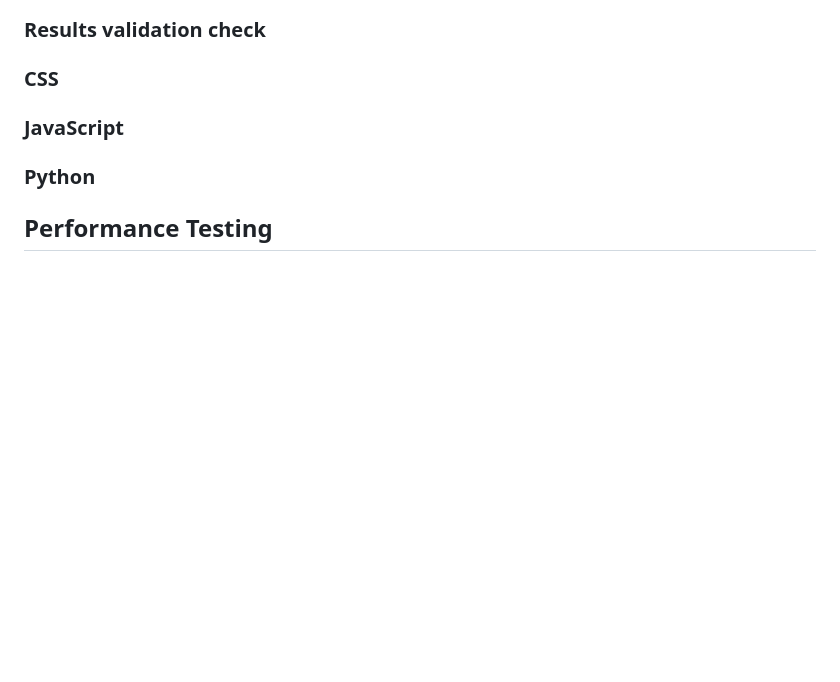
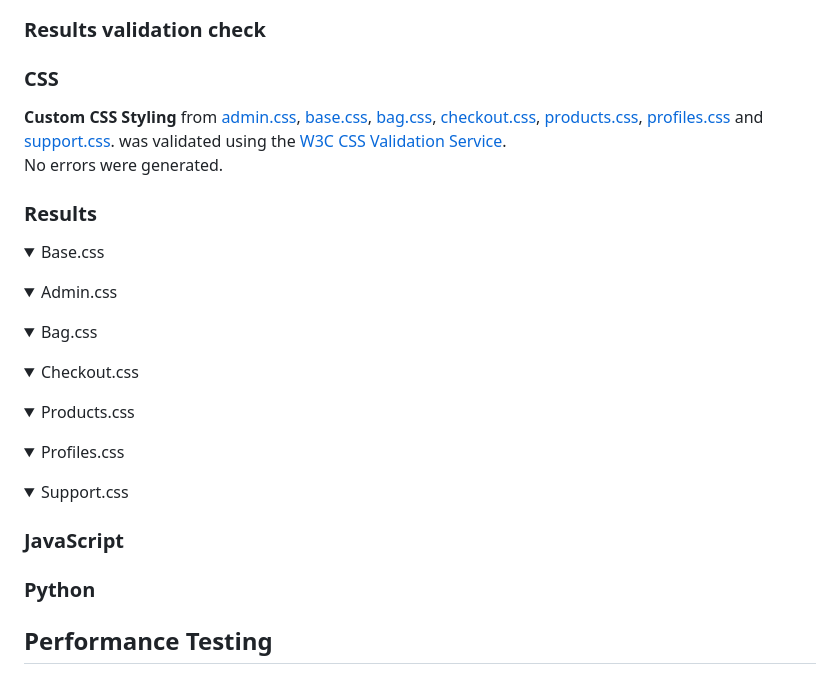
Before and after one commit to kerstin-w/Bike-World, a Markdown page: TESTING.md, the part around the change. Drawn GitHub-style; folded sections open; blank space fills up the shorter version.

Commit message:
test: Add text to Css validation in testing.md

```diff
--- a/TESTING.md
+++ b/TESTING.md
@@ -79,6 +79,36 @@ A slightly unpleasant error was the duplicate of the `div_id_email` that occurre
 
 
 ### <a name="css">CSS</a>
+
+**Custom CSS Styling** from [admin.css](admin/static/admin/css/admin.css), [base.css](static/css/base.css), [bag.css](bag/static/bag/css/bag.css),
+[checkout.css](checkout/static/checkout/css/checkout.css), [products.css](products/static/products/css/products.css), [profiles.css](profiles/static/profiles/css/profiles.css) and [support.css](support/static/support/css/support.css).
+was validated using the [W3C CSS Validation Service](https://jigsaw.w3.org/css-validator/).
+No errors were generated.
+
+### Results
+
+<details>
+    <summary>Base.css</summary>
+</details>
+<details>
+    <summary>Admin.css</summary>
+</details>
+<details>
+    <summary>Bag.css</summary>
+</details>
+<details>
+    <summary>Checkout.css</summary>
+</details>
+<details>
+    <summary>Products.css</summary>
+</details>
+<details>
+    <summary>Profiles.css</summary>
+</details>
+<details>
+    <summary>Support.css</summary>
+</details>
+
 ### <a name="js">JavaScript</a>
 ### <a name="Python">Python</a>
 
```
